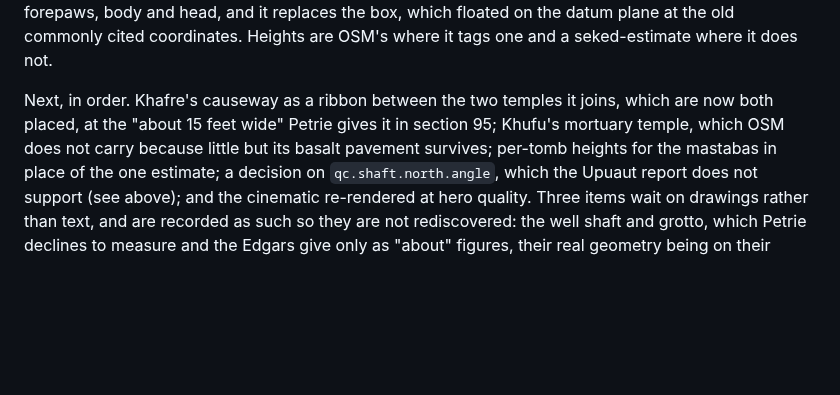
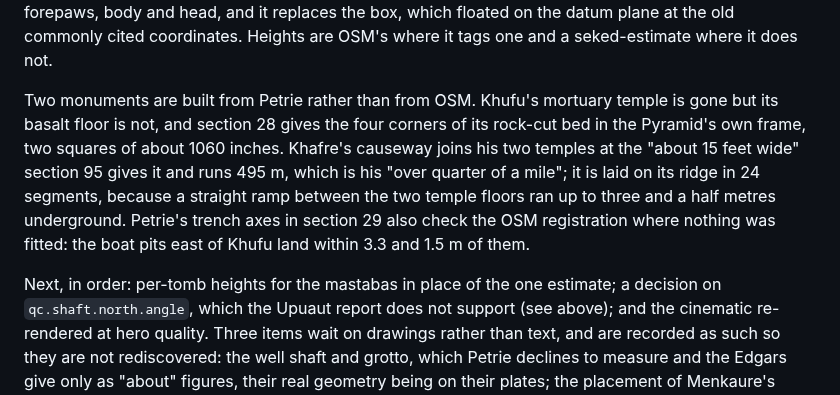
Before and after one commit to Samizdat-Publications/seked, a Markdown page: README.md, the part around the change. Rendered like a GitHub page; blank space fills up the shorter version.

```diff
--- a/README.md
+++ b/README.md
@@ -197,10 +197,17 @@ three-dimensional model of it, forepaws, body and head, and it replaces the
 box, which floated on the datum plane at the old commonly cited coordinates.
 Heights are OSM's where it tags one and a seked-estimate where it does not.
 
-Next, in order. Khafre's causeway as a ribbon between the two temples it
-joins, which are now both placed, at the "about 15 feet wide" Petrie gives it
-in section 95; Khufu's mortuary temple, which OSM does not carry because
-little but its basalt pavement survives; per-tomb heights for the mastabas in
+Two monuments are built from Petrie rather than from OSM. Khufu's mortuary
+temple is gone but its basalt floor is not, and section 28 gives the four
+corners of its rock-cut bed in the Pyramid's own frame, two squares of about
+1060 inches. Khafre's causeway joins his two temples at the "about 15 feet
+wide" section 95 gives it and runs 495 m, which is his "over quarter of a
+mile"; it is laid on its ridge in 24 segments, because a straight ramp between
+the two temple floors ran up to three and a half metres underground. Petrie's
+trench axes in section 29 also check the OSM registration where nothing was
+fitted: the boat pits east of Khufu land within 3.3 and 1.5 m of them.
+
+Next, in order: per-tomb heights for the mastabas in
 place of the one estimate; a decision on `qc.shaft.north.angle`, which the
 Upuaut report does not support (see above); and the cinematic re-rendered at
 hero quality. Three items wait on drawings rather than text, and are recorded
```
Also changed, not shown: docs/progress/log/2026-09-16T16-57-59Z--akhet--96490ce-dirty.png (added), 15 other files.
